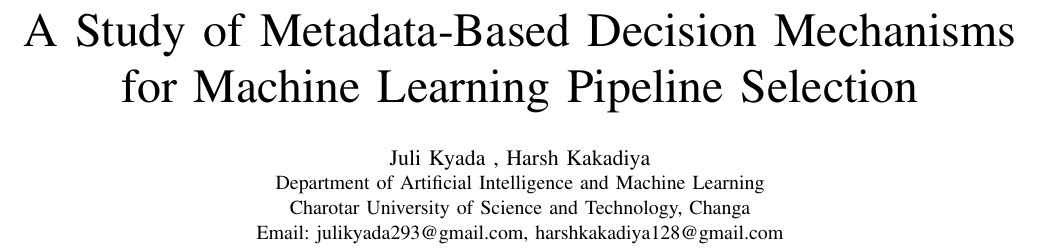
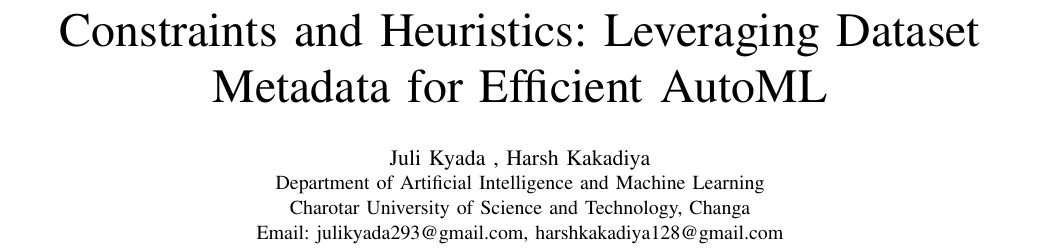
Before and after one commit to juliKyada/AI-Agent-for-designing-ML-pipeline, a LaTeX paper (paper.tex): part of page 1 of 6, cut at the place of the change. Compiled offline with pdfLaTeX.

Commit message:
fix: Update title to better reflect the focus on dataset metadata for AutoML efficiency

```diff
--- a/paper.tex
+++ b/paper.tex
@@ -9,7 +9,7 @@
    \usepackage{balance}
    \usepackage{hyperref}
 
-   \title{A Study of Metadata-Based Decision Mechanisms for Machine Learning Pipeline Selection}
+   \title{Constraints and Heuristics: Leveraging Dataset Metadata for Efficient AutoML}
    \author{\IEEEauthorblockN{Juli Kyada , Harsh Kakadiya}
    \IEEEauthorblockA{Department of Artificial Intelligence and Machine Learning\\
    Charotar University of Science and Technology, Changa\\
```
